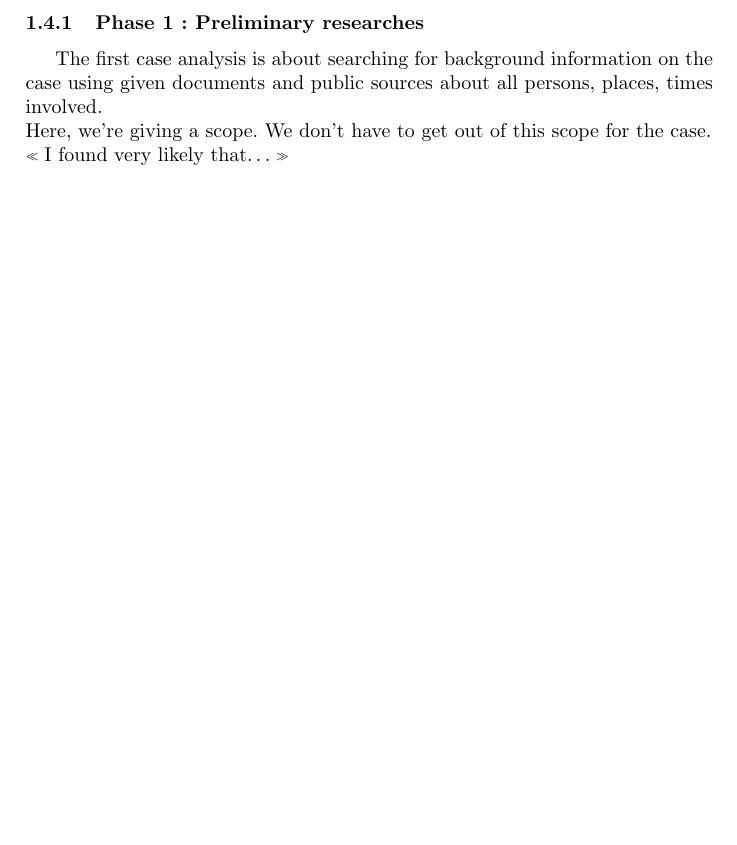
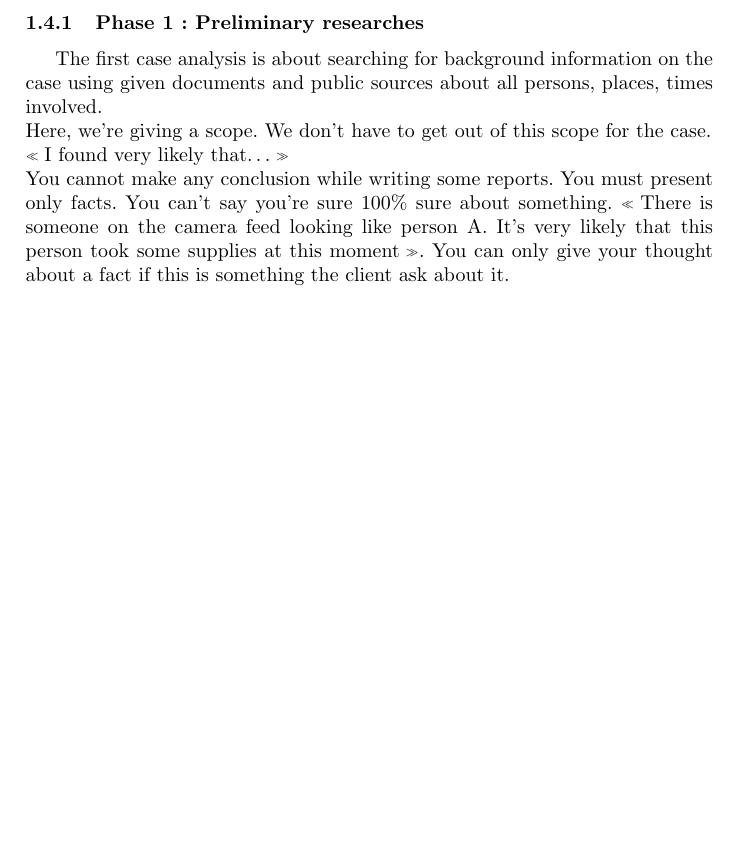
Before and after one commit to BlackyFox/5A, a LaTeX paper (Technical and legal aspects of security/Prise de notes/Technical_and_legal_security.tex, which reads Technical and legal aspects of security/Prise de notes/part1.tex): part of page 7 of 8, cut so that both start at the same text, the shorter picture padded with empty space. Compiled offline with pdfLaTeX.

Commit message:
Forensic before lunch 2

```diff
--- a/Technical and legal aspects of security/Prise de notes/part1.tex
+++ b/Technical and legal aspects of security/Prise de notes/part1.tex
@@ -111,4 +111,5 @@ The investigator find some things like artefact's and traces. Since those things
 \subsubsection{Phase 1 : Preliminary researches}
 The first case analysis is about searching for background information on the case using given documents and public sources about all persons, places, times involved.\\
 Here, we're giving a scope. We don't have to get out of this scope for the case.\\
-\enquote{I found very likely that\ldots}
+\enquote{I found very likely that\ldots}\\
+You cannot make any conclusion while writing some reports. You must present only facts. You can't say you're sure 100\% sure about something. \enquote{There is someone on the camera feed looking like person A. It's very likely that this person took some supplies at this moment}. You can only give your thought about a fact if this is something the client ask about it.
```
Also changed, not shown: Technical and legal aspects of security/Prise de notes/Technical_and_legal_security.pdf.
